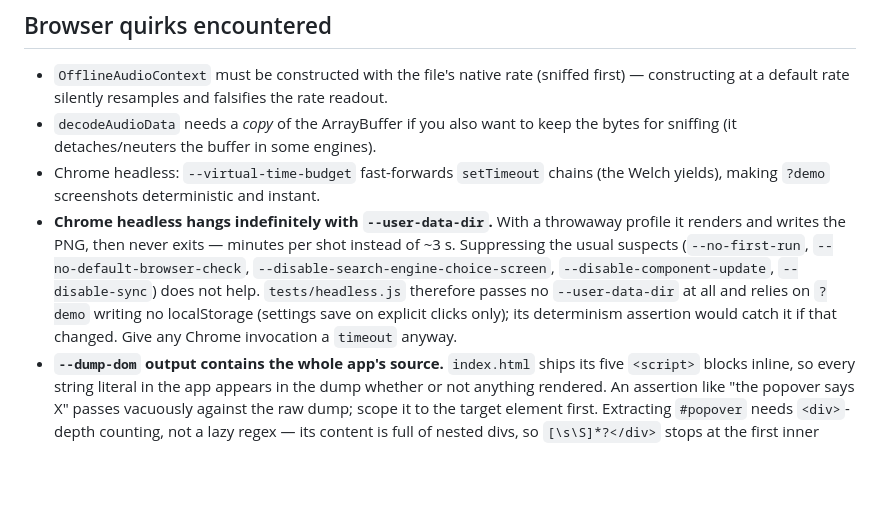
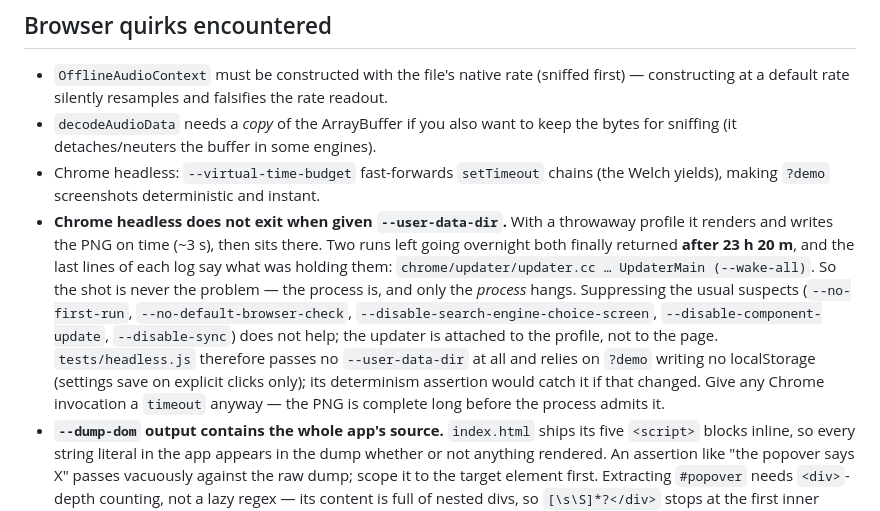
Before and after one commit to mdzahidh/guitarscope, a Markdown page: docs/ARCHITECTURE.md, the part around the change. Rendered like a GitHub page; blank space fills up the shorter version.

Commit message:
ARCHITECTURE: the --user-data-dir hang is the Chrome updater, and it ends
Two overnight runs returned after 23h20m; both logs end in
"UpdaterMain (--wake-all)". The screenshot itself lands in ~3s, so it is
the process that hangs, not the render -- and no --disable-* flag helps
because the updater is attached to the profile, not the page.

Co-Authored-By: Claude Opus 5 (1M context) <noreply@anthropic.com>

```diff
--- a/docs/ARCHITECTURE.md
+++ b/docs/ARCHITECTURE.md
@@ -844,14 +844,18 @@ metrics) are carried as stored values and labeled as such.
   for sniffing (it detaches/neuters the buffer in some engines).
 - Chrome headless: `--virtual-time-budget` fast-forwards `setTimeout` chains (the Welch
   yields), making `?demo` screenshots deterministic and instant.
-- **Chrome headless hangs indefinitely with `--user-data-dir`.** With a throwaway profile
-  it renders and writes the PNG, then never exits — minutes per shot instead of ~3 s.
+- **Chrome headless does not exit when given `--user-data-dir`.** With a throwaway
+  profile it renders and writes the PNG on time (~3 s), then sits there. Two runs left
+  going overnight both finally returned **after 23 h 20 m**, and the last lines of each
+  log say what was holding them: `chrome/updater/updater.cc … UpdaterMain (--wake-all)`.
+  So the shot is never the problem — the process is, and only the *process* hangs.
   Suppressing the usual suspects (`--no-first-run`, `--no-default-browser-check`,
   `--disable-search-engine-choice-screen`, `--disable-component-update`,
-  `--disable-sync`) does not help. `tests/headless.js` therefore passes no
-  `--user-data-dir` at all and relies on `?demo` writing no localStorage (settings save
-  on explicit clicks only); its determinism assertion would catch it if that changed.
-  Give any Chrome invocation a `timeout` anyway.
+  `--disable-sync`) does not help; the updater is attached to the profile, not to the
+  page. `tests/headless.js` therefore passes no `--user-data-dir` at all and relies on
+  `?demo` writing no localStorage (settings save on explicit clicks only); its
+  determinism assertion would catch it if that changed. Give any Chrome invocation a
+  `timeout` anyway — the PNG is complete long before the process admits it.
 - **`--dump-dom` output contains the whole app's source.** `index.html` ships its five
   `<script>` blocks inline, so every string literal in the app appears in the dump
   whether or not anything rendered. An assertion like "the popover says X" passes
```
